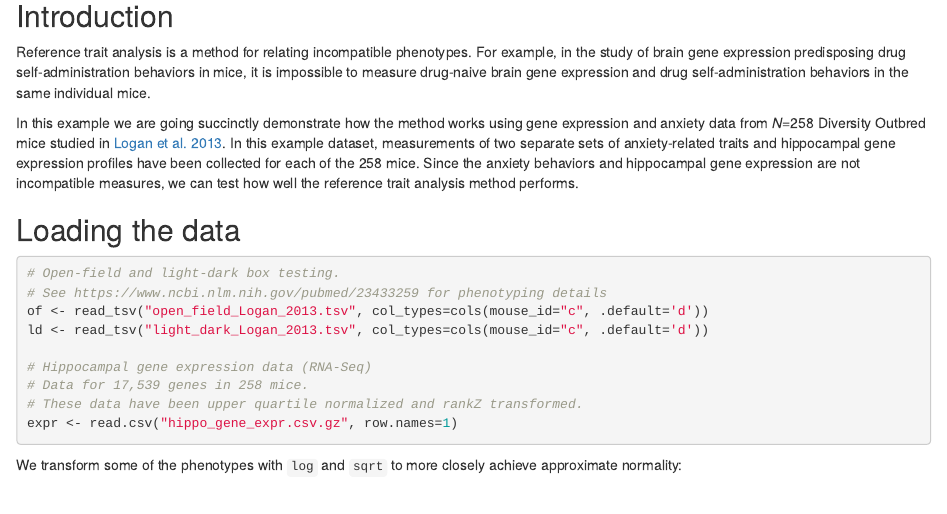
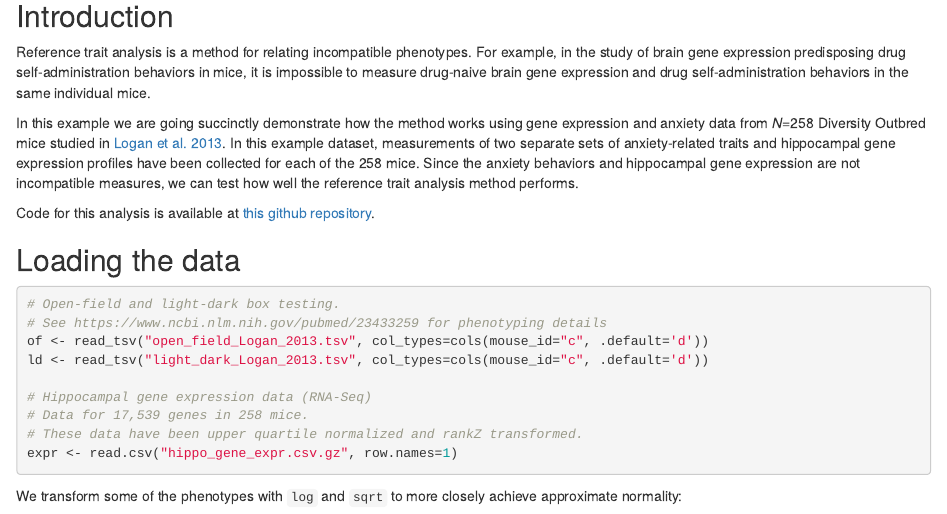
Before and after one commit to daskelly/reference_traits, an R Markdown document (reference_trait_analysis_walkthrough.Rmd): the page in a window 1100 px wide, from 110 px down. The pictures show the output file reference_trait_analysis_walkthrough.html that the author committed with the source, opened offline.

Commit message:
add link to github repo for source code

```diff
--- a/reference_trait_analysis_walkthrough.Rmd
+++ b/reference_trait_analysis_walkthrough.Rmd
@@ -28,6 +28,9 @@ traits and hippocampal gene expression profiles have been collected
 for each of the 258 mice. Since the anxiety behaviors and
 hippocampal gene expression are not incompatible measures, we can test how
 well the reference trait analysis method performs.
+
+Code for this analysis is available at
+[this github repository](https://github.com/daskelly/reference_traits).
 
 
 ## Loading the data
```
Also changed, not shown: reference_trait_analysis_walkthrough.html.
